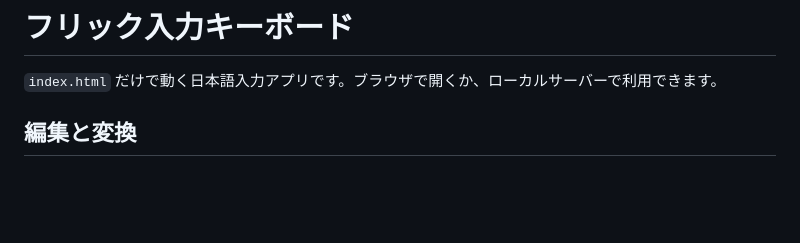
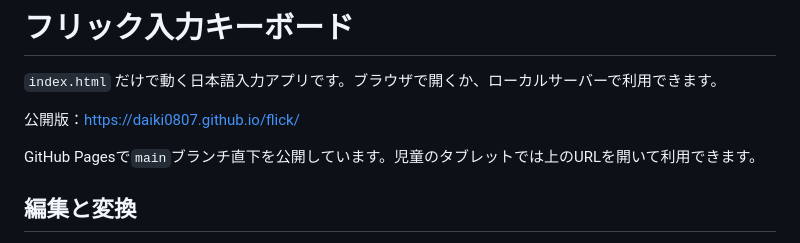
Before and after one commit to daiki0807/flick, a Markdown page: README.md, the part around the change. Rendered like a GitHub page; blank space fills up the shorter version.

Commit message:
Document public GitHub Pages URL

```diff
--- a/README.md
+++ b/README.md
@@ -1,6 +1,10 @@
 # フリック入力キーボード
 
 `index.html` だけで動く日本語入力アプリです。ブラウザで開くか、ローカルサーバーで利用できます。
+
+公開版：<https://daiki0807.github.io/flick/>
+
+GitHub Pagesで`main`ブランチ直下を公開しています。児童のタブレットでは上のURLを開いて利用できます。
 
 ## 編集と変換
 
```
